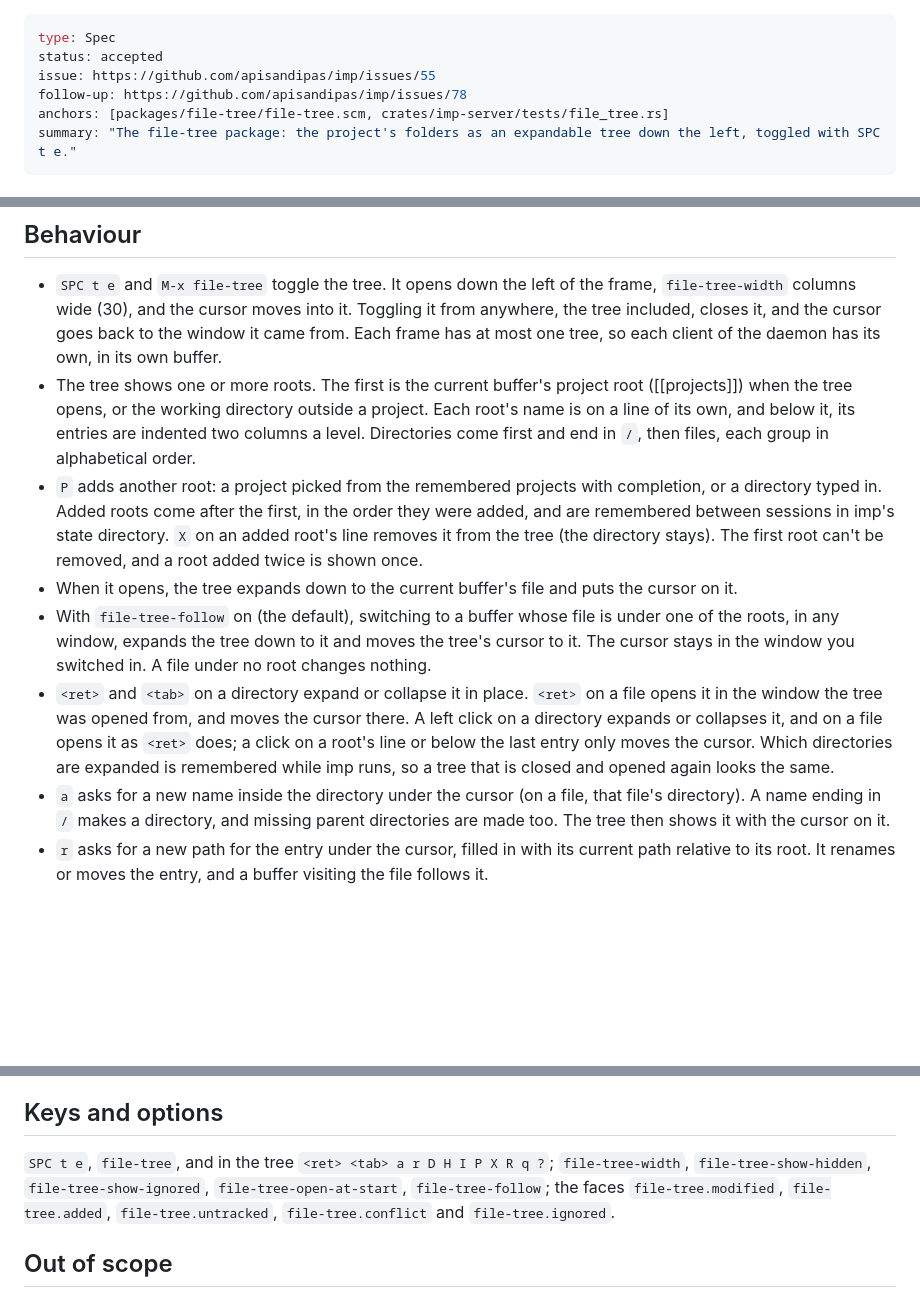
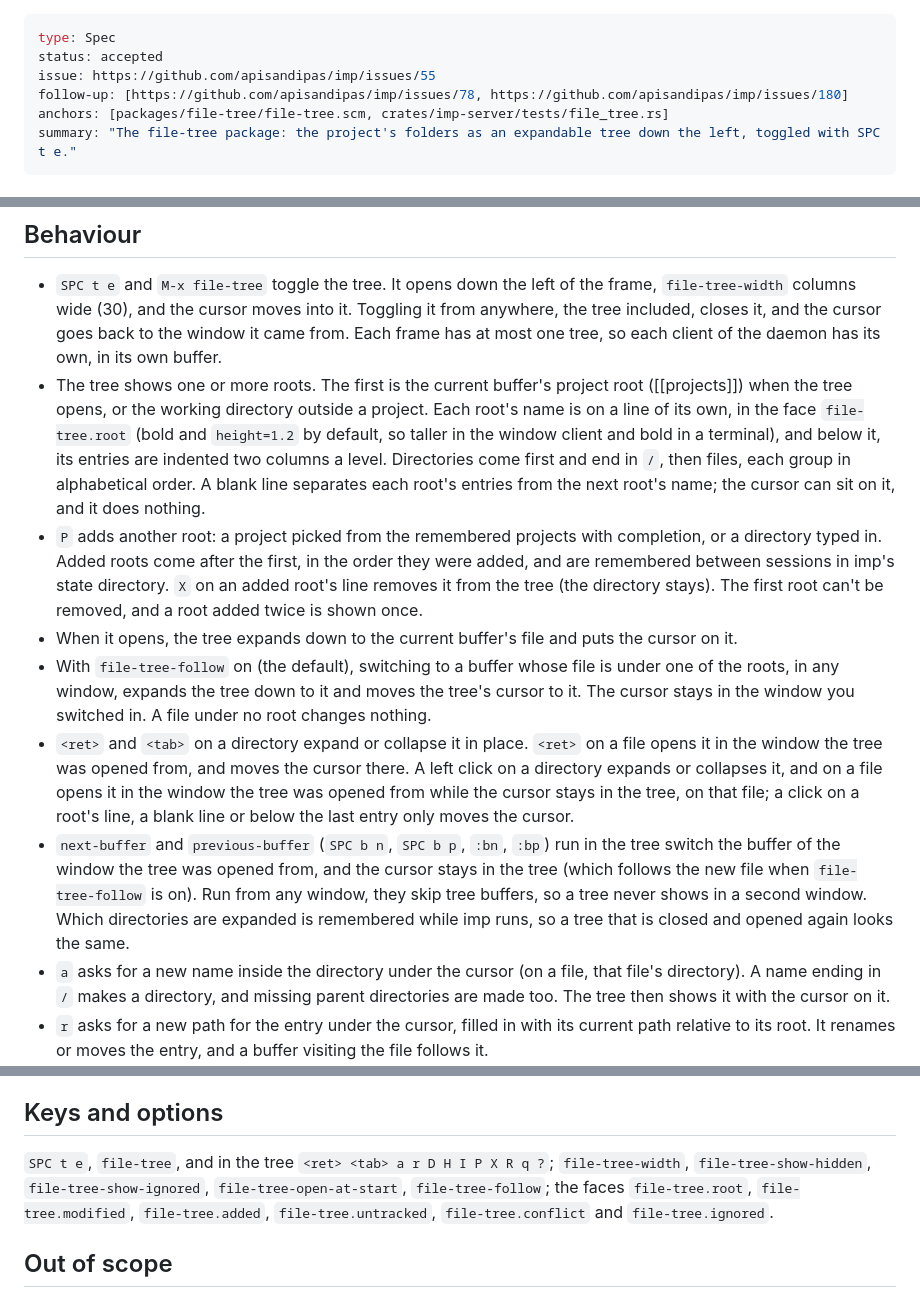
Before and after one commit to apisandipas/imp, a Markdown page: docs/specs/file-tree.md, 3 parts joined by grey strips. Drawn GitHub-style; blank space fills up the shorter version.

Commit message:
Spec and plan the file tree sidebar changes from #180
Co-Authored-By: Claude Opus 5.5 <noreply@anthropic.com>

```diff
--- a/docs/specs/file-tree.md
+++ b/docs/specs/file-tree.md
@@ -2,7 +2,7 @@
 type: Spec
 status: accepted
 issue: https://github.com/apisandipas/imp/issues/55
-follow-up: https://github.com/apisandipas/imp/issues/78
+follow-up: [https://github.com/apisandipas/imp/issues/78, https://github.com/apisandipas/imp/issues/180]
 anchors: [packages/file-tree/file-tree.scm, crates/imp-server/tests/file_tree.rs]
 summary: "The file-tree package: the project's folders as an expandable tree down the left, toggled with SPC t e."
 ---
@@ -13,11 +13,12 @@ A bundled package ([[0011-non-essential-features-are-opt-in-packages]]): `(use-p
 ## Behaviour
 
 - `SPC t e` and `M-x file-tree` toggle the tree. It opens down the left of the frame, `file-tree-width` columns wide (30), and the cursor moves into it. Toggling it from anywhere, the tree included, closes it, and the cursor goes back to the window it came from. Each frame has at most one tree, so each client of the daemon has its own, in its own buffer.
-- The tree shows one or more roots. The first is the current buffer's project root ([[projects]]) when the tree opens, or the working directory outside a project. Each root's name is on a line of its own, and below it, its entries are indented two columns a level. Directories come first and end in `/`, then files, each group in alphabetical order.
+- The tree shows one or more roots. The first is the current buffer's project root ([[projects]]) when the tree opens, or the working directory outside a project. Each root's name is on a line of its own, in the face `file-tree.root` (bold and `height=1.2` by default, so taller in the window client and bold in a terminal), and below it, its entries are indented two columns a level. Directories come first and end in `/`, then files, each group in alphabetical order. A blank line separates each root's entries from the next root's name; the cursor can sit on it, and it does nothing.
 - `P` adds another root: a project picked from the remembered projects with completion, or a directory typed in. Added roots come after the first, in the order they were added, and are remembered between sessions in imp's state directory. `X` on an added root's line removes it from the tree (the directory stays). The first root can't be removed, and a root added twice is shown once.
 - When it opens, the tree expands down to the current buffer's file and puts the cursor on it.
 - With `file-tree-follow` on (the default), switching to a buffer whose file is under one of the roots, in any window, expands the tree down to it and moves the tree's cursor to it. The cursor stays in the window you switched in. A file under no root changes nothing.
-- `<ret>` and `<tab>` on a directory expand or collapse it in place. `<ret>` on a file opens it in the window the tree was opened from, and moves the cursor there. A left click on a directory expands or collapses it, and on a file opens it as `<ret>` does; a click on a root's line or below the last entry only moves the cursor. Which directories are expanded is remembered while imp runs, so a tree that is closed and opened again looks the same.
+- `<ret>` and `<tab>` on a directory expand or collapse it in place. `<ret>` on a file opens it in the window the tree was opened from, and moves the cursor there. A left click on a directory expands or collapses it, and on a file opens it in the window the tree was opened from while the cursor stays in the tree, on that file; a click on a root's line, a blank line or below the last entry only moves the cursor.
+- `next-buffer` and `previous-buffer` (`SPC b n`, `SPC b p`, `:bn`, `:bp`) run in the tree switch the buffer of the window the tree was opened from, and the cursor stays in the tree (which follows the new file when `file-tree-follow` is on). Run from any window, they skip tree buffers, so a tree never shows in a second window. Which directories are expanded is remembered while imp runs, so a tree that is closed and opened again looks the same.
 - `a` asks for a new name inside the directory under the cursor (on a file, that file's directory). A name ending in `/` makes a directory, and missing parent directories are made too. The tree then shows it with the cursor on it.
 - `r` asks for a new path for the entry under the cursor, filled in with its current path relative to its root. It renames or moves the entry, and a buffer visiting the file follows it.
 - `D` deletes the entry under the cursor after `confirm!`. A directory is deleted with everything in it.
@@ -31,7 +32,7 @@ A bundled package ([[0011-non-essential-features-are-opt-in-packages]]): `(use-p
 
 ## Keys and options
 
-`SPC t e`, `file-tree`, and in the tree `<ret> <tab> a r D H I P X R q ?`; `file-tree-width`, `file-tree-show-hidden`, `file-tree-show-ignored`, `file-tree-open-at-start`, `file-tree-follow`; the faces `file-tree.modified`, `file-tree.added`, `file-tree.untracked`, `file-tree.conflict` and `file-tree.ignored`.
+`SPC t e`, `file-tree`, and in the tree `<ret> <tab> a r D H I P X R q ?`; `file-tree-width`, `file-tree-show-hidden`, `file-tree-show-ignored`, `file-tree-open-at-start`, `file-tree-follow`; the faces `file-tree.root`, `file-tree.modified`, `file-tree.added`, `file-tree.untracked`, `file-tree.conflict` and `file-tree.ignored`.
 
 ## Out of scope
 
```
Also changed, not shown: docs/efforts/file-tree-sidebar-polish.md (added, +26 -0 lines).
